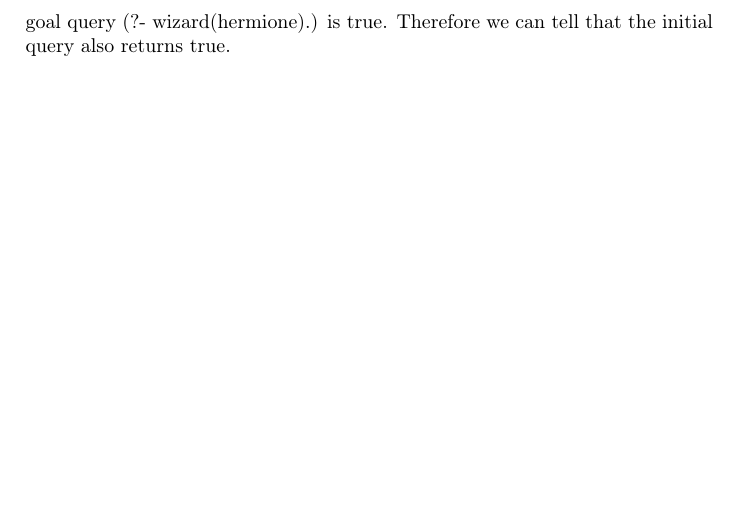
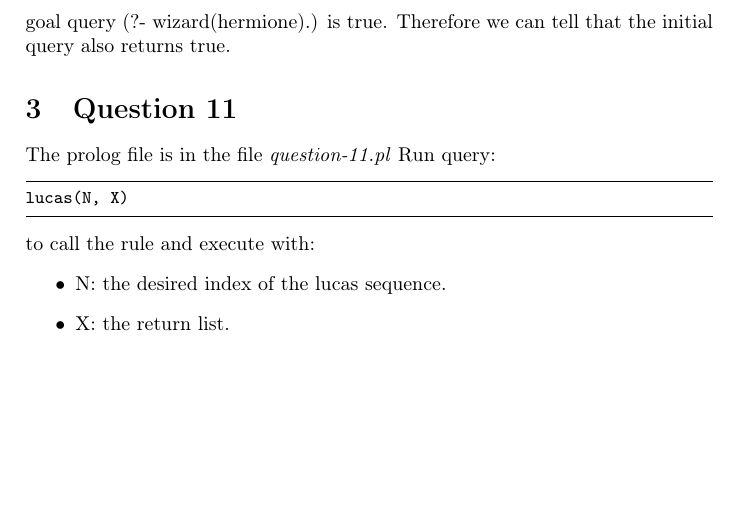
Before and after one commit to DucNgn/Principles-of-Programming-Languages, a LaTeX problem sheet (Assignment1/STAGE2/main.tex, which reads Assignment1/STAGE2/Question_11.tex): part of page 5 of 5, cut so that both start at the same text, the shorter picture padded with empty space. Compiled offline with pdfLaTeX.

Commit message:
Update latex file
+ Rename the prolog file with naming convention.
+ Update latex file to include the latex file for Q11.

```diff
--- /dev/null
+++ b/Assignment1/STAGE2/Question_11.tex
@@ -0,0 +1,12 @@
+\section{Question 11}
+
+The prolog file is in the file \textit{question-11.pl}
+Run query:
+\begin{lstlisting}
+lucas(N, X)
+\end{lstlisting}
+to call the rule and execute with:
+\begin{itemize}
+    \item N: the desired index of the lucas sequence.
+    \item X: the return list.
+\end{itemize}
```
Also changed, not shown: Assignment1/STAGE2/main.tex (+1 -0 lines), 2 other files.
